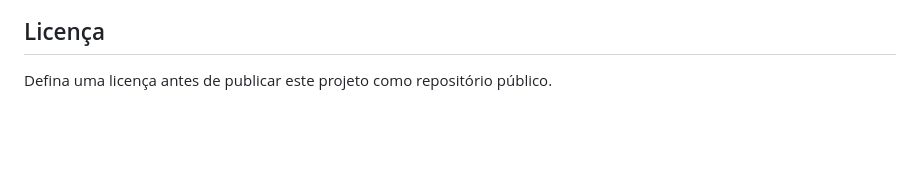
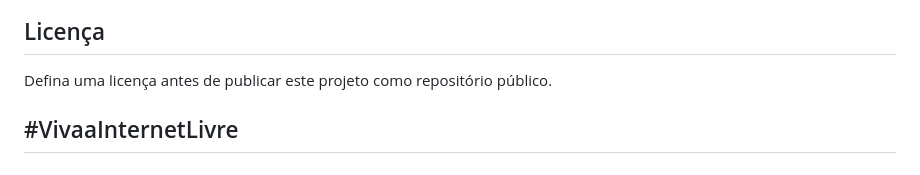
Before and after one commit to Devoniano-mezeozoico/Enterprise-Portal, a Markdown page: README.md, the part around the change. Drawn GitHub-style; blank space fills up the shorter version.

```diff
--- a/README.md
+++ b/README.md
@@ -300,3 +300,5 @@ pip install -r requirements.txt
 ## Licença
 
 Defina uma licença antes de publicar este projeto como repositório público.
+
+## #VivaaInternetLivre
```
